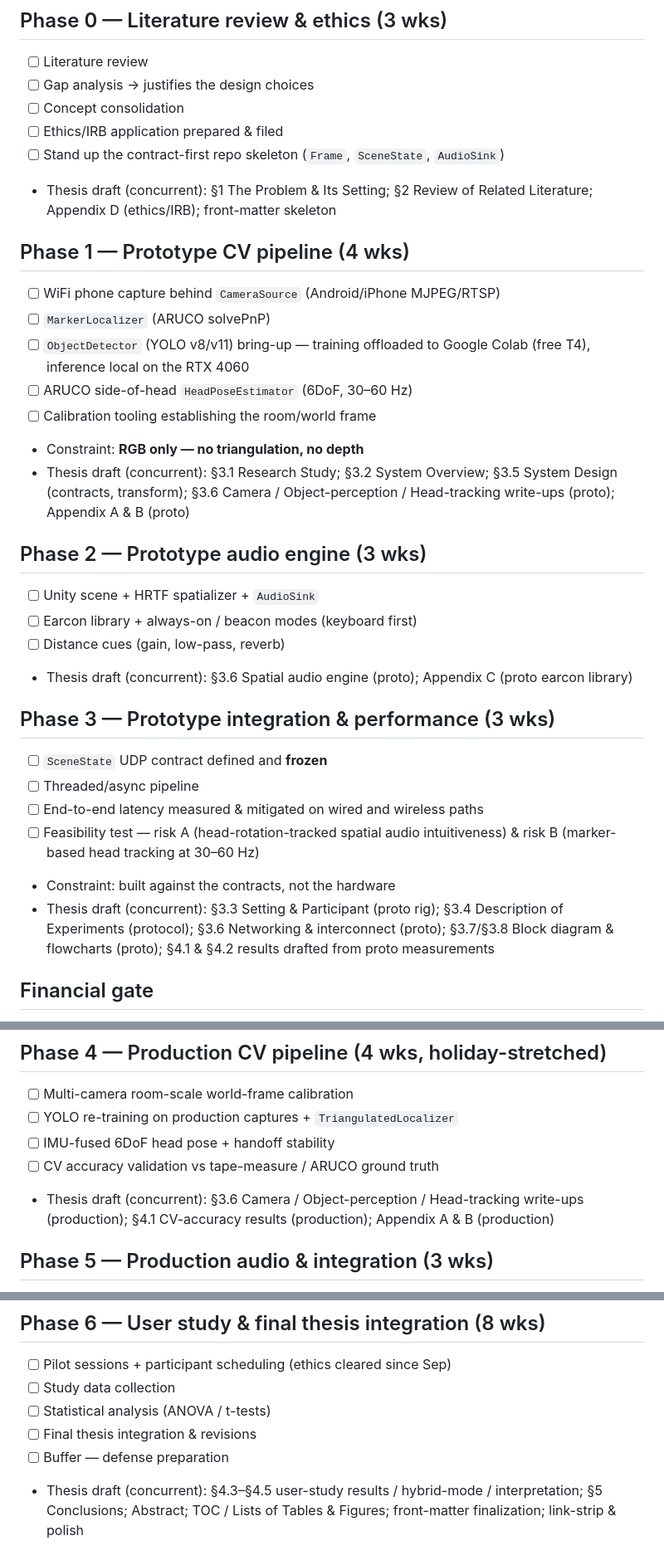
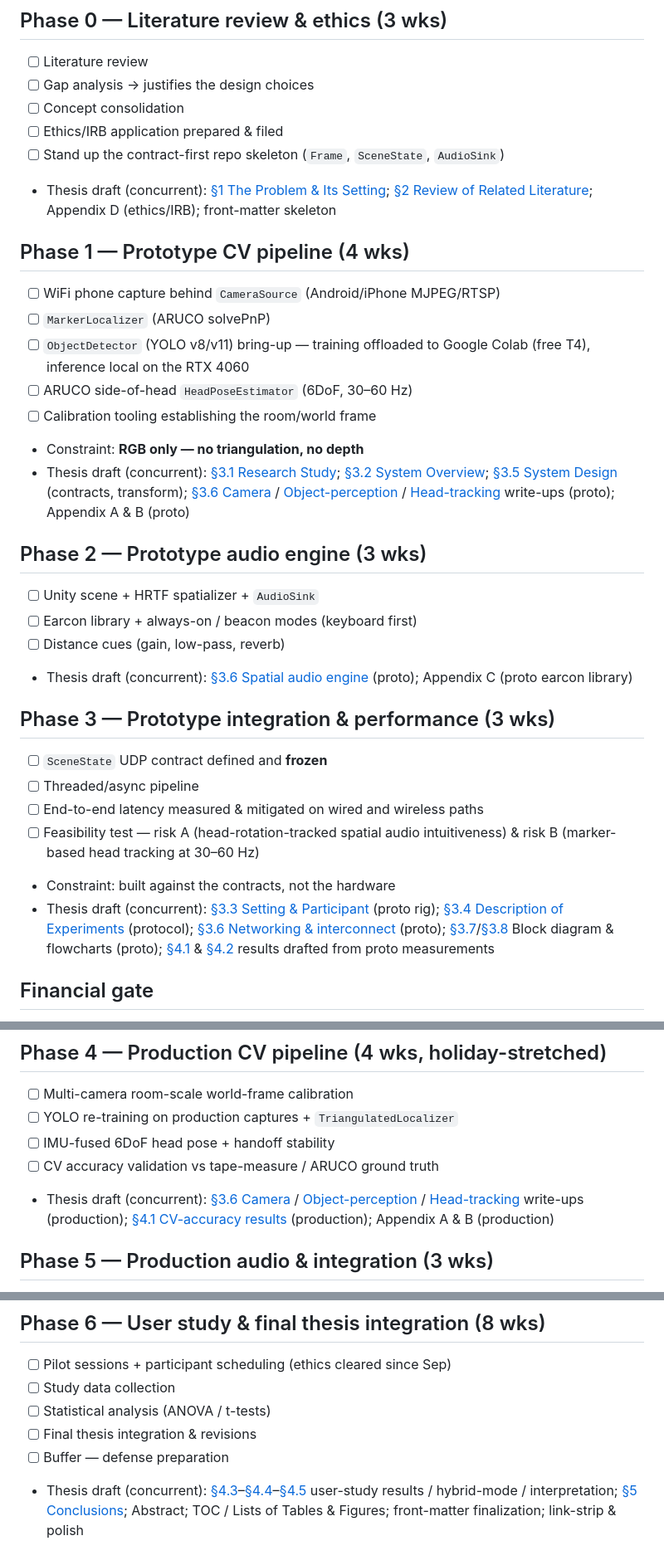
Before and after one commit to pewpil/auris, a Markdown page: docs/development-process.md, 3 parts joined by grey strips. Shown at 83% size. GitHub-like rendering.

Commit message:
dev process anchor to paper

```diff
--- a/docs/development-process.md
+++ b/docs/development-process.md
@@ -14,7 +14,7 @@ Check boxes are for progress tracking; they do not change the schedule.
 - [ ] Concept consolidation
 - [ ] Ethics/IRB application prepared & filed
 - [ ] Stand up the contract-first repo skeleton (`Frame`, `SceneState`, `AudioSink`)
-- Thesis draft (concurrent): §1 The Problem & Its Setting; §2 Review of Related Literature; Appendix D (ethics/IRB); front-matter skeleton
+- Thesis draft (concurrent): [§1 The Problem & Its Setting](auris-thesis/thesis.md#1-the-problem-and-its-setting); [§2 Review of Related Literature](auris-thesis/thesis.md#2-review-of-related-literature); Appendix D (ethics/IRB); front-matter skeleton
 
 ## Phase 1 — Prototype CV pipeline (4 wks)
 
@@ -24,14 +24,14 @@ Check boxes are for progress tracking; they do not change the schedule.
 - [ ] ARUCO side-of-head `HeadPoseEstimator` (6DoF, 30–60 Hz)
 - [ ] Calibration tooling establishing the room/world frame
 - Constraint: **RGB only — no triangulation, no depth**
-- Thesis draft (concurrent): §3.1 Research Study; §3.2 System Overview; §3.5 System Design (contracts, transform); §3.6 Camera / Object-perception / Head-tracking write-ups (proto); Appendix A & B (proto)
+- Thesis draft (concurrent): [§3.1 Research Study](auris-thesis/thesis.md#research-study); [§3.2 System Overview](auris-thesis/thesis.md#system-overview); [§3.5 System Design](auris-thesis/thesis.md#system-design) (contracts, transform); [§3.6 Camera](auris-thesis/thesis.md#camera-capture-and-calibration) / [Object-perception](auris-thesis/thesis.md#object-perception) / [Head-tracking](auris-thesis/thesis.md#head-tracking-6dof) write-ups (proto); Appendix A & B (proto)
 
 ## Phase 2 — Prototype audio engine (3 wks)
 
 - [ ] Unity scene + HRTF spatializer + `AudioSink`
 - [ ] Earcon library + always-on / beacon modes (keyboard first)
 - [ ] Distance cues (gain, low-pass, reverb)
-- Thesis draft (concurrent): §3.6 Spatial audio engine (proto); Appendix C (proto earcon library)
+- Thesis draft (concurrent): [§3.6 Spatial audio engine](auris-thesis/thesis.md#spatial-audio-engine) (proto); Appendix C (proto earcon library)
 
 ## Phase 3 — Prototype integration & performance (3 wks)
 
@@ -40,7 +40,7 @@ Check boxes are for progress tracking; they do not change the schedule.
 - [ ] End-to-end latency measured & mitigated on wired and wireless paths
 - [ ] Feasibility test — risk A (head-rotation-tracked spatial audio intuitiveness) & risk B (marker-based head tracking at 30–60 Hz)
 - Constraint: built against the contracts, not the hardware
-- Thesis draft (concurrent): §3.3 Setting & Participant (proto rig); §3.4 Description of Experiments (protocol); §3.6 Networking & interconnect (proto); §3.7/§3.8 Block diagram & flowcharts (proto); §4.1 & §4.2 results drafted from proto measurements
+- Thesis draft (concurrent): [§3.3 Setting & Participant](auris-thesis/thesis.md#setting-and-participant) (proto rig); [§3.4 Description of Experiments](auris-thesis/thesis.md#description-of-experiments) (protocol); [§3.6 Networking & interconnect](auris-thesis/thesis.md#networking-and-interconnect) (proto); [§3.7](auris-thesis/thesis.md#block-diagram)/[§3.8](auris-thesis/thesis.md#system-flowcharts) Block diagram & flowcharts (proto); [§4.1](auris-thesis/thesis.md#cv-accuracy-results) & [§4.2](auris-thesis/thesis.md#system-performance-results) results drafted from proto measurements
 
 ## Financial gate
 
@@ -56,7 +56,7 @@ Check boxes are for progress tracking; they do not change the schedule.
 - [ ] YOLO re-training on production captures + `TriangulatedLocalizer`
 - [ ] IMU-fused 6DoF head pose + handoff stability
 - [ ] CV accuracy validation vs tape-measure / ARUCO ground truth
-- Thesis draft (concurrent): §3.6 Camera / Object-perception / Head-tracking write-ups (production); §4.1 CV-accuracy results (production); Appendix A & B (production)
+- Thesis draft (concurrent): [§3.6 Camera](auris-thesis/thesis.md#camera-capture-and-calibration) / [Object-perception](auris-thesis/thesis.md#object-perception) / [Head-tracking](auris-thesis/thesis.md#head-tracking-6dof) write-ups (production); [§4.1 CV-accuracy results](auris-thesis/thesis.md#cv-accuracy-results) (production); Appendix A & B (production)
 
 ## Phase 5 — Production audio & integration (3 wks)
 
@@ -72,4 +72,4 @@ Check boxes are for progress tracking; they do not change the schedule.
 - [ ] Statistical analysis (ANOVA / t-tests)
 - [ ] Final thesis integration & revisions
 - [ ] Buffer — defense preparation
-- Thesis draft (concurrent): §4.3–§4.5 user-study results / hybrid-mode / interpretation; §5 Conclusions; Abstract; TOC / Lists of Tables & Figures; front-matter finalization; link-strip & polish
+- Thesis draft (concurrent): [§4.3](auris-thesis/thesis.md#user-study-results)–[§4.4](auris-thesis/thesis.md#hybrid-mode-comparison)–[§4.5](auris-thesis/thesis.md#interpretation-and-threats-to-validity) user-study results / hybrid-mode / interpretation; [§5 Conclusions](auris-thesis/thesis.md#conclusion); Abstract; TOC / Lists of Tables & Figures; front-matter finalization; link-strip & polish
```
Also changed, not shown: other parts of docs/development-process.md (+1 -1 lines).
